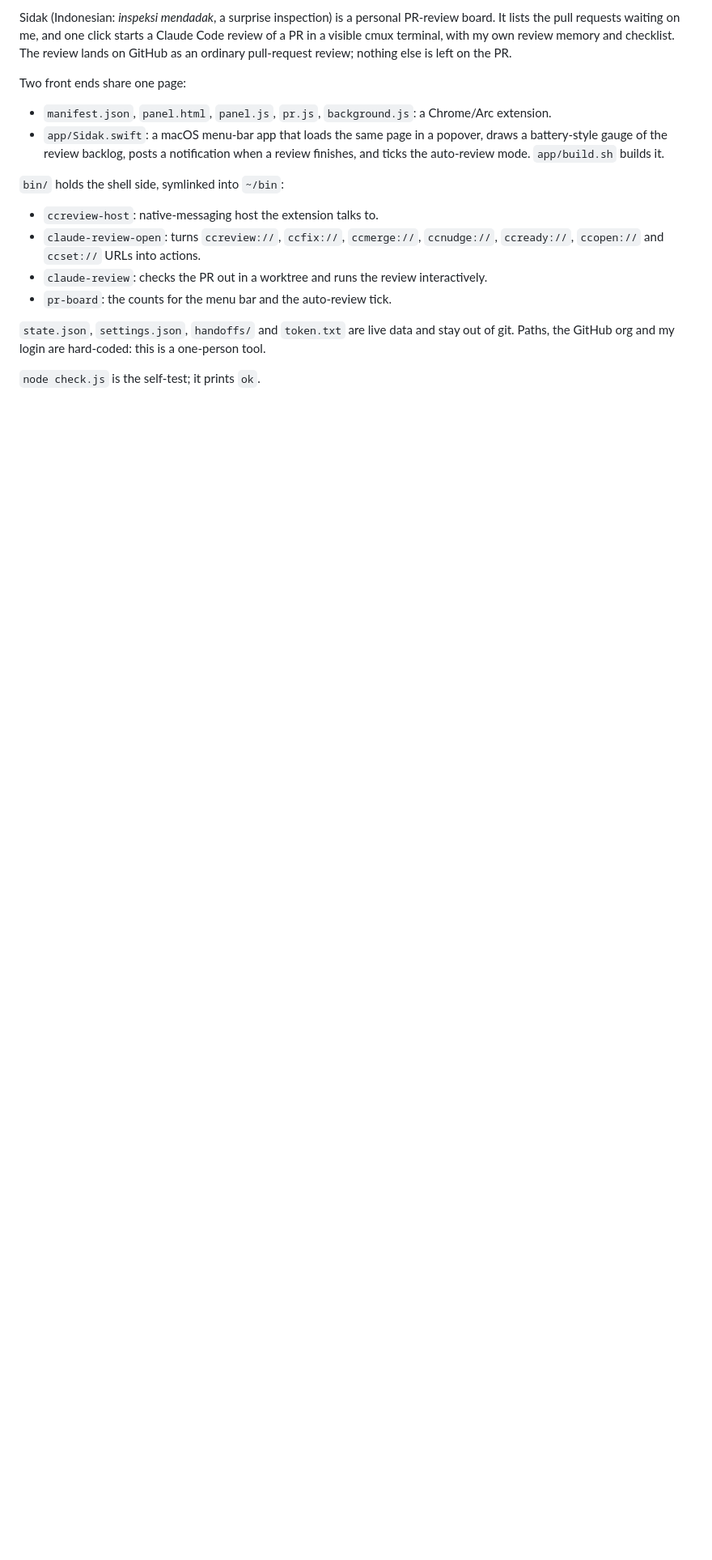
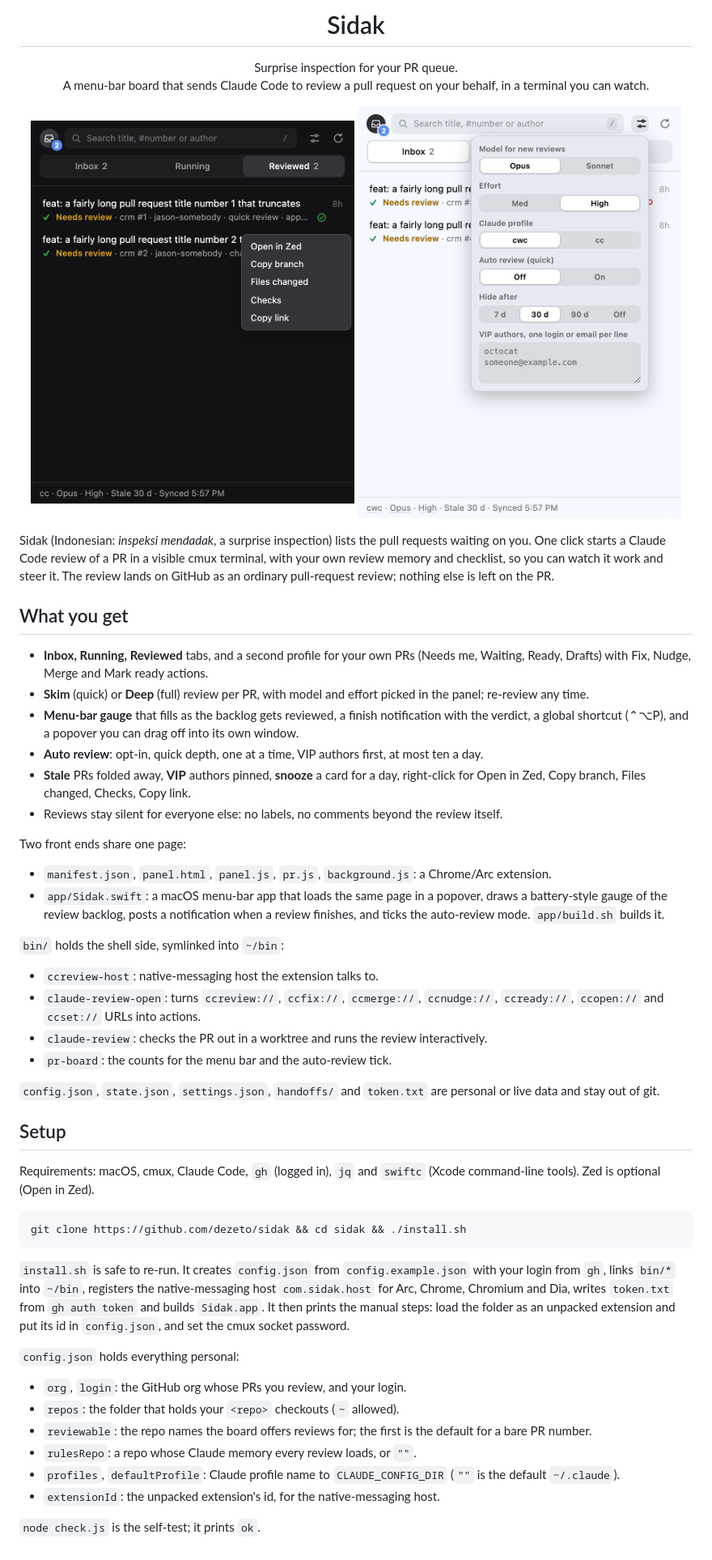
Before and after one commit to dezeto/sidak, a Markdown page: README.md, the part around one of its changes. Shown at 81% size. Drawn GitHub-style; pictures changed too: docs/board-dark.png (added), docs/settings-light.png (added); blank space fills up the shorter version.

````diff
--- a/README.md
+++ b/README.md
@@ -2,7 +4,31 @@
 
-Sidak (Indonesian: *inspeksi mendadak*, a surprise inspection) is a personal PR-review board. It lists the pull requests
-waiting on me, and one click starts a Claude Code review of a PR in a visible cmux terminal, with my own review memory
-and checklist. The review lands on GitHub as an ordinary pull-request review; nothing else is left on the PR.
+<h1 align="center">Sidak</h1>
+
+<p align="center">
+  Surprise inspection for your PR queue.<br>
+  A menu-bar board that sends Claude Code to review a pull request on your behalf, in a terminal you can watch.
+</p>
+
+<p align="center">
+  <img src="docs/board-dark.png" width="400" alt="The board in dark mode with the right-click menu open on a PR card">
+  <img src="docs/settings-light.png" width="400" alt="The board in light mode with the settings popover open">
+</p>
+
+Sidak (Indonesian: *inspeksi mendadak*, a surprise inspection) lists the pull requests waiting on you. One click starts
+a Claude Code review of a PR in a visible cmux terminal, with your own review memory and checklist, so you can watch it
+work and steer it. The review lands on GitHub as an ordinary pull-request review; nothing else is left on the PR.
+
+## What you get
+
+- **Inbox, Running, Reviewed** tabs, and a second profile for your own PRs (Needs me, Waiting, Ready, Drafts) with
+  Fix, Nudge, Merge and Mark ready actions.
+- **Skim** (quick) or **Deep** (full) review per PR, with model and effort picked in the panel; re-review any time.
+- **Menu-bar gauge** that fills as the backlog gets reviewed, a finish notification with the verdict, a global shortcut
+  (⌃⌥P), and a popover you can drag off into its own window.
+- **Auto review**: opt-in, quick depth, one at a time, VIP authors first, at most ten a day.
+- **Stale** PRs folded away, **VIP** authors pinned, **snooze** a card for a day, right-click for Open in Zed, Copy
+  branch, Files changed, Checks, Copy link.
+- Reviews stay silent for everyone else: no labels, no comments beyond the review itself.
 
 Two front ends share one page:
 
@@ -18,7 +44,29 @@ Two front ends share one page:
 - `claude-review`: checks the PR out in a worktree and runs the review interactively.
 - `pr-board`: the counts for the menu bar and the auto-review tick.
 
-`state.json`, `settings.json`, `handoffs/` and `token.txt` are live data and stay out of git. Paths, the GitHub org and
-my login are hard-coded: this is a one-person tool.
+`config.json`, `state.json`, `settings.json`, `handoffs/` and `token.txt` are personal or live data and stay out of git.
+
+## Setup
+
+Requirements: macOS, cmux, Claude Code, `gh` (logged in), `jq` and `swiftc` (Xcode command-line tools). Zed is optional
+(Open in Zed).
+
+```sh
+git clone https://github.com/dezeto/sidak && cd sidak && ./install.sh
+```
+
+`install.sh` is safe to re-run. It creates `config.json` from `config.example.json` with your login from `gh`, links
+`bin/*` into `~/bin`, registers the native-messaging host `com.sidak.host` for Arc, Chrome, Chromium and Dia, writes
+`token.txt` from `gh auth token` and builds `Sidak.app`. It then prints the manual steps: load the folder as an unpacked
+extension and put its id in `config.json`, and set the cmux socket password.
+
+`config.json` holds everything personal:
+
+- `org`, `login`: the GitHub org whose PRs you review, and your login.
+- `repos`: the folder that holds your `<repo>` checkouts (`~` allowed).
+- `reviewable`: the repo names the board offers reviews for; the first is the default for a bare PR number.
+- `rulesRepo`: a repo whose Claude memory every review loads, or `""`.
+- `profiles`, `defaultProfile`: Claude profile name to `CLAUDE_CONFIG_DIR` (`""` is the default `~/.claude`).
+- `extensionId`: the unpacked extension's id, for the native-messaging host.
 
 `node check.js` is the self-test; it prints `ok`.
````
Also changed, not shown: other parts of README.md (+3 -1 lines), 11 other files.
